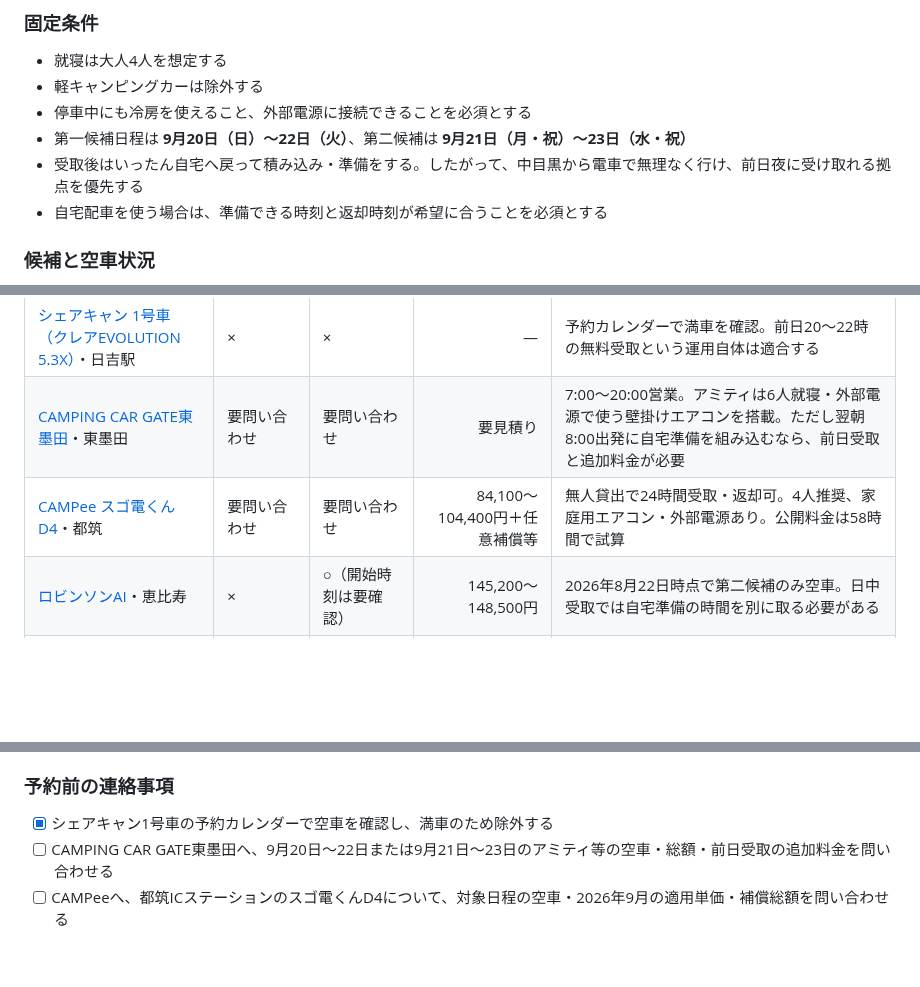
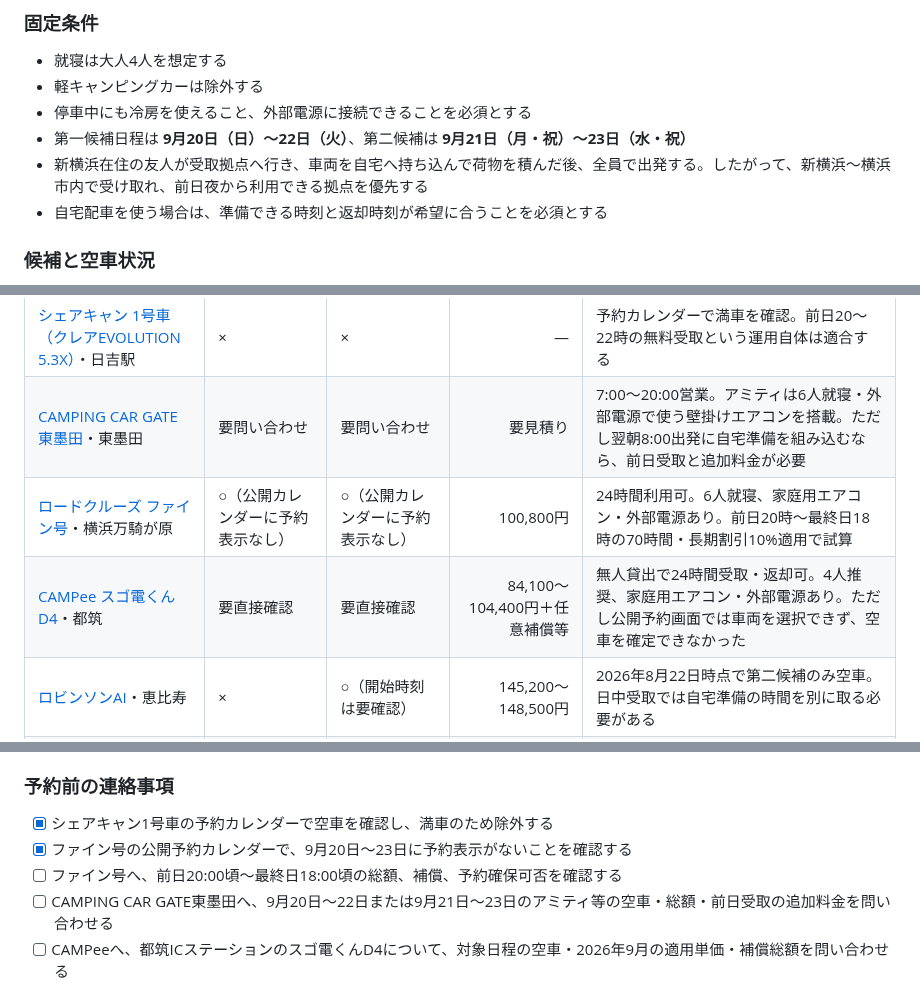
Before and after one commit to igrekplus/igrekplus.github.io, a Markdown page: reports/2026-09-silver-week-campervan.md, 3 parts joined by grey strips. Rendered like a GitHub page; blank space fills up the shorter version.

```diff
--- a/reports/2026-09-silver-week-campervan.md
+++ b/reports/2026-09-silver-week-campervan.md
@@ -22,7 +22,7 @@
 - 軽キャンピングカーは除外する
 - 停車中にも冷房を使えること、外部電源に接続できることを必須とする
 - 第一候補日程は **9月20日（日）〜22日（火）**、第二候補は **9月21日（月・祝）〜23日（水・祝）**
-- 受取後はいったん自宅へ戻って積み込み・準備をする。したがって、中目黒から電車で無理なく行け、前日夜に受け取れる拠点を優先する
+- 新横浜在住の友人が受取拠点へ行き、車両を自宅へ持ち込んで荷物を積んだ後、全員で出発する。したがって、新横浜〜横浜市内で受け取れ、前日夜から利用できる拠点を優先する
 - 自宅配車を使う場合は、準備できる時刻と返却時刻が希望に合うことを必須とする
 
 ### 候補と空車状況
@@ -33,7 +33,8 @@
 | --- | --- | --- | ---: | --- |
 | [シェアキャン 1号車（クレアEVOLUTION 5.3X）](https://share-cam.jp/)・日吉駅 | × | × | — | 予約カレンダーで満車を確認。前日20〜22時の無料受取という運用自体は適合する |
 | [CAMPING CAR GATE東墨田](https://campingcar-rental.tokyo/rental/)・東墨田 | 要問い合わせ | 要問い合わせ | 要見積り | 7:00〜20:00営業。アミティは6人就寝・外部電源で使う壁掛けエアコンを搭載。ただし翌朝8:00出発に自宅準備を組み込むなら、前日受取と追加料金が必要 |
-| [CAMPee スゴ電くんD4](https://lilegroups.wixsite.com/campee/introduction-sugodenkund4)・都筑 | 要問い合わせ | 要問い合わせ | 84,100〜104,400円＋任意補償等 | 無人貸出で24時間受取・返却可。4人推奨、家庭用エアコン・外部電源あり。公開料金は58時間で試算 |
+| [ロードクルーズ ファイン号](https://roadcruise.jp/car/fine)・横浜万騎が原 | ○（公開カレンダーに予約表示なし） | ○（公開カレンダーに予約表示なし） | 100,800円 | 24時間利用可。6人就寝、家庭用エアコン・外部電源あり。前日20時〜最終日18時の70時間・長期割引10%適用で試算 |
+| [CAMPee スゴ電くんD4](https://lilegroups.wixsite.com/campee/introduction-sugodenkund4)・都筑 | 要直接確認 | 要直接確認 | 84,100〜104,400円＋任意補償等 | 無人貸出で24時間受取・返却可。4人推奨、家庭用エアコン・外部電源あり。ただし公開予約画面では車両を選択できず、空車を確定できなかった |
 | [ロビンソンAI](https://japan-crc.com/tokyo/detail?car_id=1180)・恵比寿 | × | ○（開始時刻は要確認） | 145,200〜148,500円 | 2026年8月22日時点で第二候補のみ空車。日中受取では自宅準備の時間を別に取る必要がある |
 | [ロビンソン771](https://japan-crc.com/tokyo/detail?car_id=55)・恵比寿 | × | × | — | 2026年8月22日時点で両日程とも満車 |
 
@@ -75,6 +81,8 @@ CAMPING CAR GATE東墨田は営業時間が7:00〜20:00のため、当日7:00受
 ### 予約前の連絡事項
 
 - [x] シェアキャン1号車の予約カレンダーで空車を確認し、満車のため除外する
+- [x] ファイン号の公開予約カレンダーで、9月20日〜23日に予約表示がないことを確認する
+- [ ] ファイン号へ、前日20:00頃〜最終日18:00頃の総額、補償、予約確保可否を確認する
 - [ ] CAMPING CAR GATE東墨田へ、9月20日〜22日または9月21日〜23日のアミティ等の空車・総額・前日受取の追加料金を問い合わせる
 - [ ] CAMPeeへ、都筑ICステーションのスゴ電くんD4について、対象日程の空車・2026年9月の適用単価・補償総額を問い合わせる
 - [ ] 上記が満車の場合は、ロビンソンAIの9月21日〜23日、恵比寿東口での空車を再確認する
```
Also changed, not shown: other parts of reports/2026-09-silver-week-campervan.md (+18 -13 lines).
